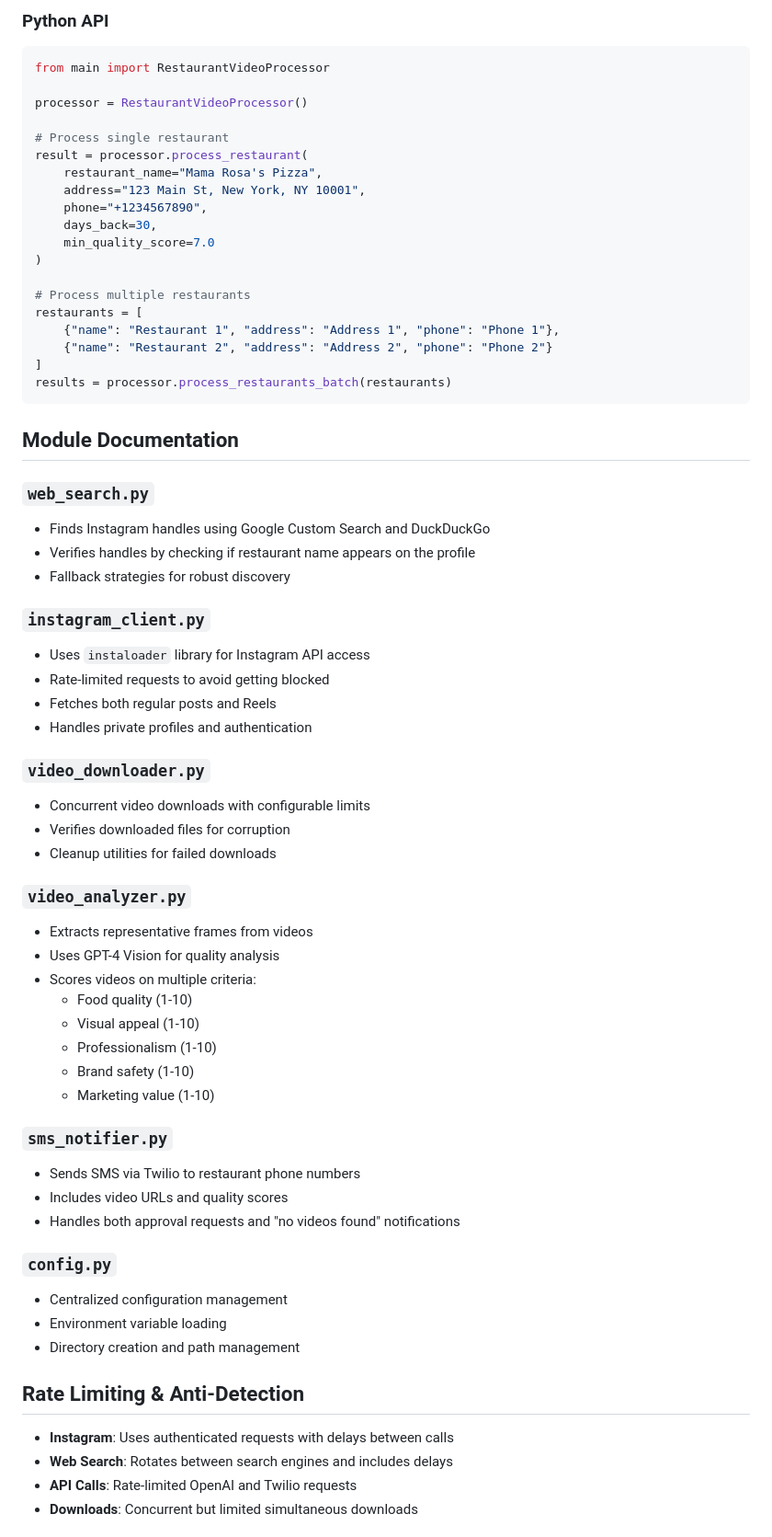
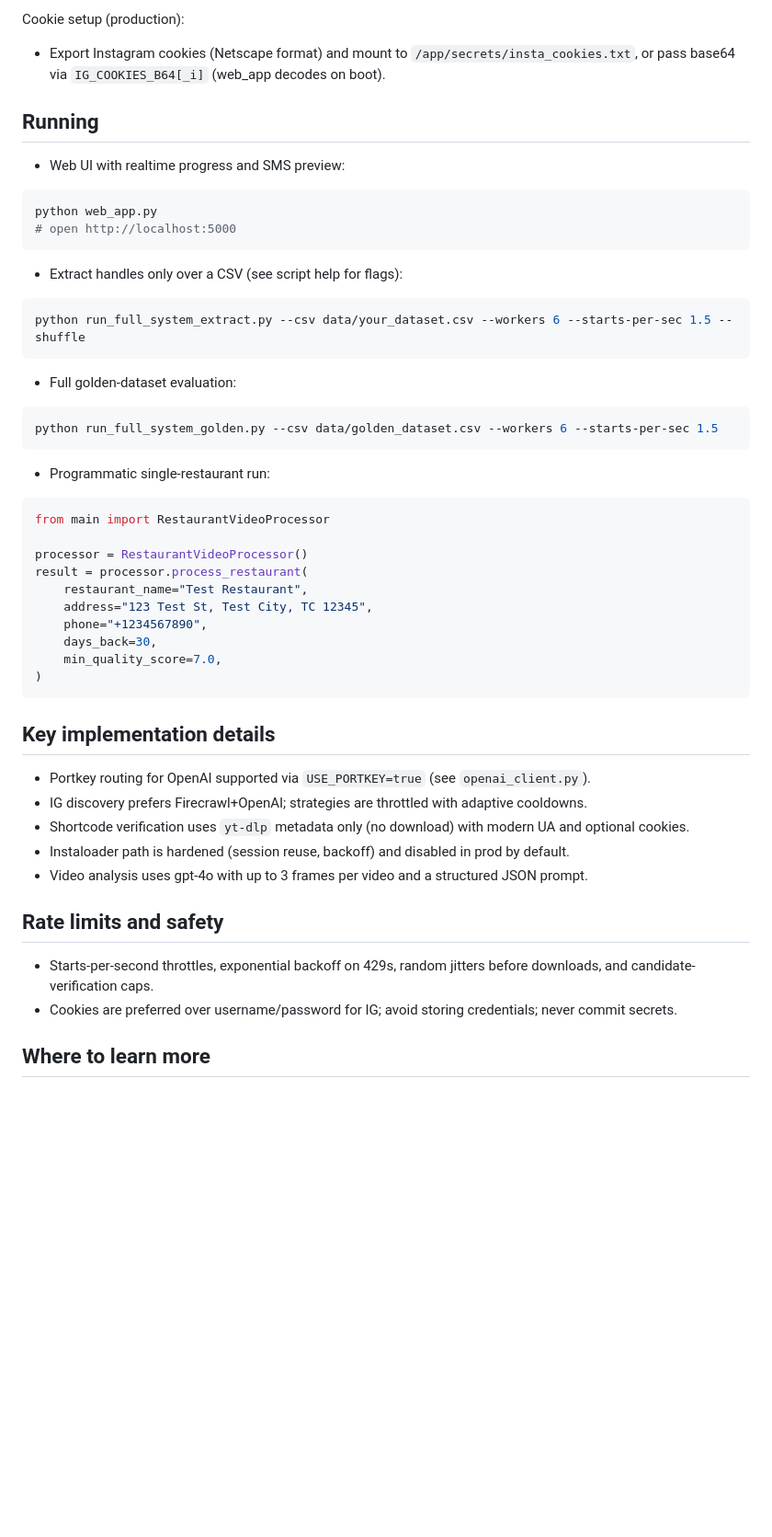
Before and after one commit to vjain1999/rx-media-manager, a Markdown page: README.md, the part around one of its changes. Shown at 92% size. Rendered like a GitHub page; blank space fills up the shorter version.

Commit message:
docs: overhaul README; add IG scraping technical deep dive and non-technical overview\n\nCo-authored-by: factory-droid[bot] <138933559+factory-droid[bot]@users.noreply.github.com>

````diff
--- a/README.md
+++ b/README.md
@@ -84,71 +62,56 @@ python cli.py batch \
 ```
 
-### Python API
+Cookie setup (production):
+- Export Instagram cookies (Netscape format) and mount to `/app/secrets/insta_cookies.txt`, or pass base64 via `IG_COOKIES_B64[_i]` (web_app decodes on boot).
+
+## Running
+
+- Web UI with realtime progress and SMS preview:
+
+```bash
+python web_app.py
+# open http://localhost:5000
+```
+
+- Extract handles only over a CSV (see script help for flags):
+
+```bash
+python run_full_system_extract.py --csv data/your_dataset.csv --workers 6 --starts-per-sec 1.5 --shuffle
+```
+
+- Full golden-dataset evaluation:
+
+```bash
+python run_full_system_golden.py --csv data/golden_dataset.csv --workers 6 --starts-per-sec 1.5
+```
+
+- Programmatic single-restaurant run:
 
 ```python
 from main import RestaurantVideoProcessor
 
 processor = RestaurantVideoProcessor()
-
-# Process single restaurant
 result = processor.process_restaurant(
-    restaurant_name="Mama Rosa's Pizza",
-    address="123 Main St, New York, NY 10001",
+    restaurant_name="Test Restaurant",
+    address="123 Test St, Test City, TC 12345",
     phone="+1234567890",
     days_back=30,
-    min_quality_score=7.0
+    min_quality_score=7.0,
 )
-
-# Process multiple restaurants
-restaurants = [
-    {"name": "Restaurant 1", "address": "Address 1", "phone": "Phone 1"},
-    {"name": "Restaurant 2", "address": "Address 2", "phone": "Phone 2"}
-]
-results = processor.process_restaurants_batch(restaurants)
 ```
 
-## Module Documentation
+## Key implementation details
 
-### `web_search.py`
-- Finds Instagram handles using Google Custom Search and DuckDuckGo
-- Verifies handles by checking if restaurant name appears on the profile
-- Fallback strategies for robust discovery
+- Portkey routing for OpenAI supported via `USE_PORTKEY=true` (see `openai_client.py`).
+- IG discovery prefers Firecrawl+OpenAI; strategies are throttled with adaptive cooldowns.
+- Shortcode verification uses `yt-dlp` metadata only (no download) with modern UA and optional cookies.
+- Instaloader path is hardened (session reuse, backoff) and disabled in prod by default.
+- Video analysis uses gpt-4o with up to 3 frames per video and a structured JSON prompt.
 
-### `instagram_client.py`
-- Uses `instaloader` library for Instagram API access
-- Rate-limited requests to avoid getting blocked
-- Fetches both regular posts and Reels
-- Handles private profiles and authentication
+## Rate limits and safety
 
-### `video_downloader.py`
-- Concurrent video downloads with configurable limits
-- Verifies downloaded files for corruption
-- Cleanup utilities for failed downloads
+- Starts-per-second throttles, exponential backoff on 429s, random jitters before downloads, and candidate-verification caps.
+- Cookies are preferred over username/password for IG; avoid storing credentials; never commit secrets.
 
-### `video_analyzer.py`
-- Extracts representative frames from videos
-- Uses GPT-4 Vision for quality analysis
-- Scores videos on multiple criteria:
-  - Food quality (1-10)
-  - Visual appeal (1-10)
-  - Professionalism (1-10)
-  - Brand safety (1-10)
-  - Marketing value (1-10)
+## Where to learn more
 
-### `sms_notifier.py`
-- Sends SMS via Twilio to restaurant phone numbers
-- Includes video URLs and quality scores
-- Handles both approval requests and "no videos found" notifications
-
-### `config.py`
-- Centralized configuration management
-- Environment variable loading
-- Directory creation and path management
-
-## Rate Limiting & Anti-Detection
-
-- **Instagram**: Uses authenticated requests with delays between calls
-- **Web Search**: Rotates between search engines and includes delays
-- **API Calls**: Rate-limited OpenAI and Twilio requests
-- **Downloads**: Concurrent but limited simultaneous downloads
-
````
Also changed, not shown: other parts of README.md (+50 -123 lines), IG_SCRAPING_NON_TECHNICAL.md (added, +47 -0 lines), IG_SCRAPING_TECHNICAL.md (added, +159 -0 lines).
